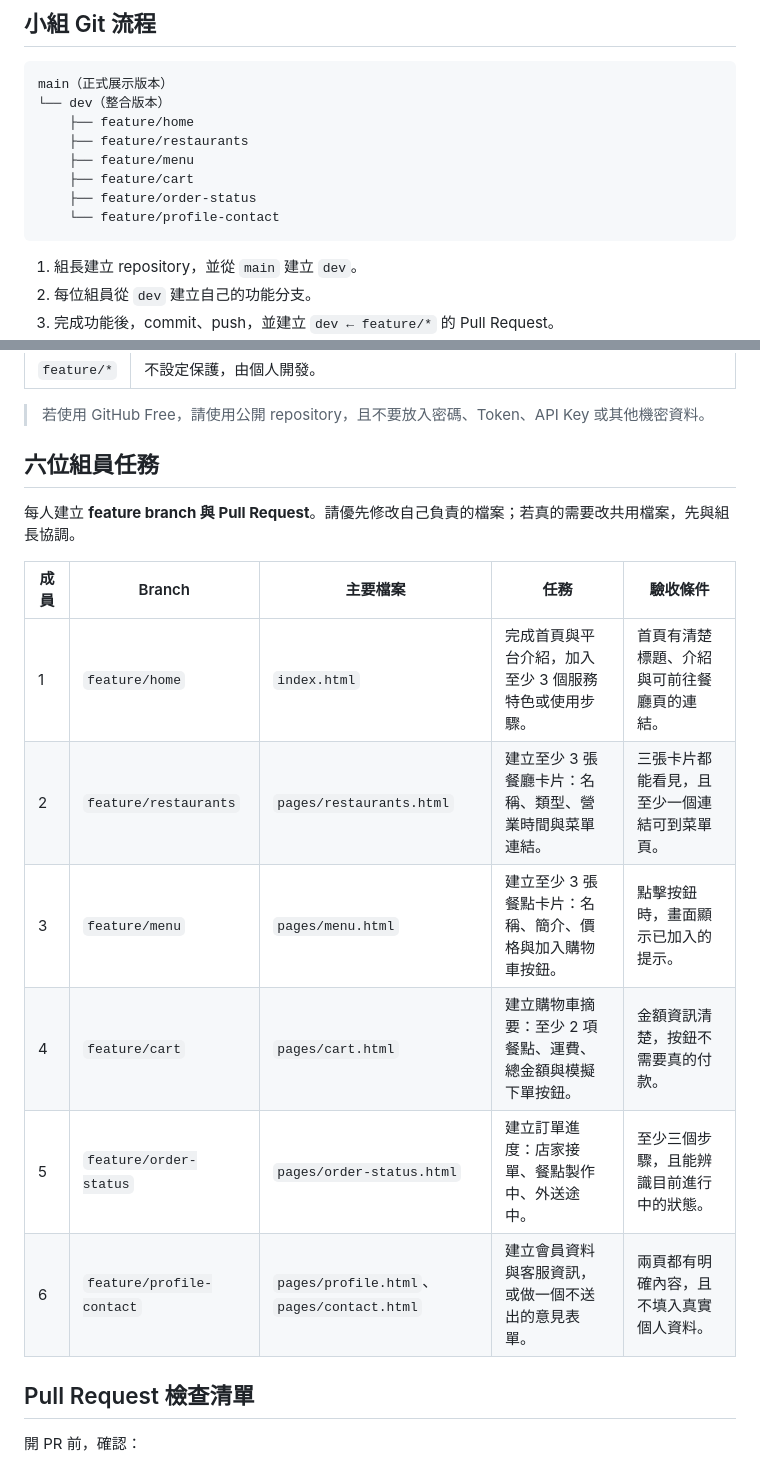
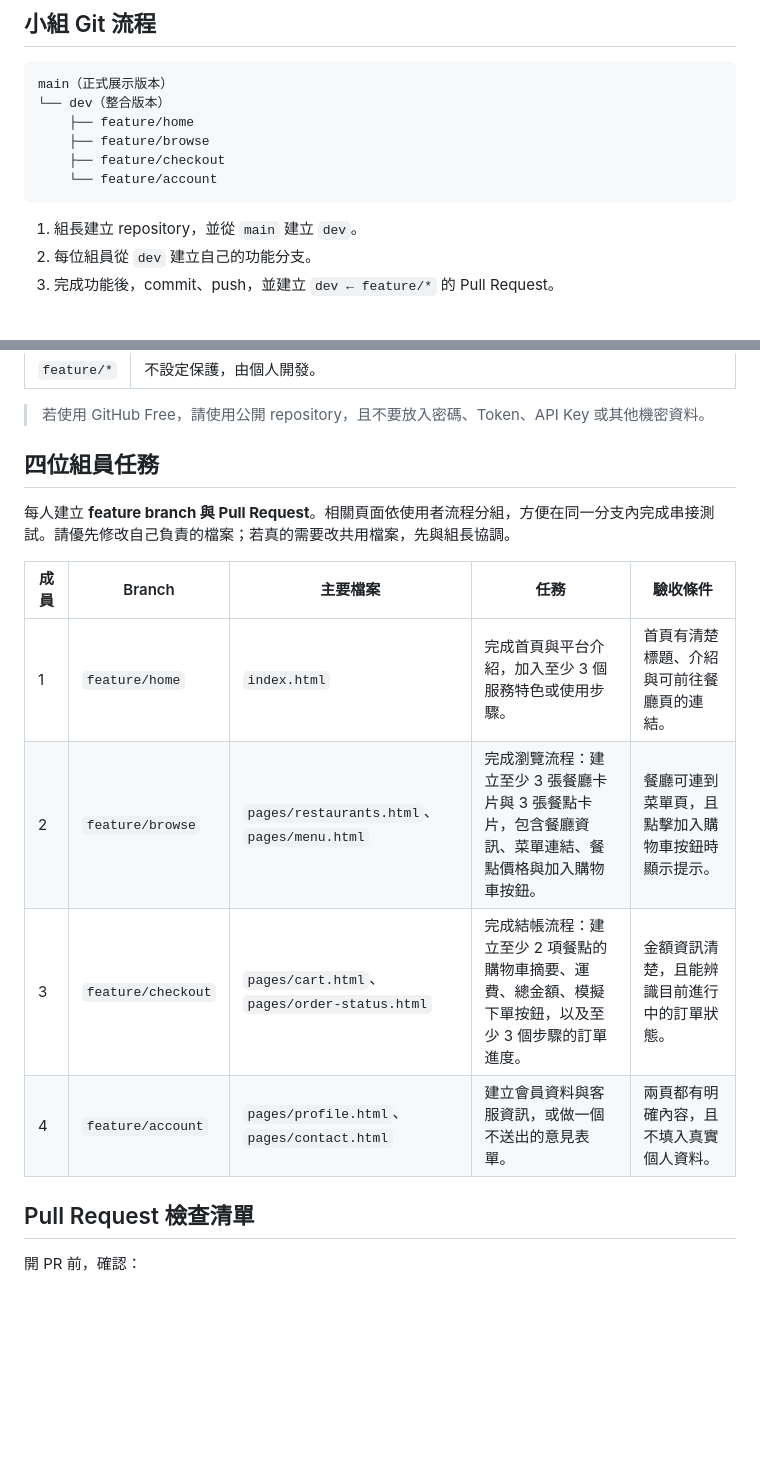
Before and after one commit to M1430714/delivery-demo, a Markdown page: README.md, 2 parts joined by grey strips. Rendered like a GitHub page; blank space fills up the shorter version.

Commit message:
更新四人功能分工與分支規劃

````diff
--- a/README.md
+++ b/README.md
@@ -29,11 +29,9 @@ delivery-demo-starter/
 main（正式展示版本）
 └── dev（整合版本）
     ├── feature/home
-    ├── feature/restaurants
-    ├── feature/menu
-    ├── feature/cart
-    ├── feature/order-status
-    └── feature/profile-contact
+    ├── feature/browse
+    ├── feature/checkout
+    └── feature/account
 ```
 
 1. 組長建立 repository，並從 `main` 建立 `dev`。
@@ -52,18 +50,16 @@ main（正式展示版本）
 
 > 若使用 GitHub Free，請使用公開 repository，且不要放入密碼、Token、API Key 或其他機密資料。
 
-## 六位組員任務
+## 四位組員任務
 
-每人建立 **feature branch 與 Pull Request**。請優先修改自己負責的檔案；若真的需要改共用檔案，先與組長協調。
+每人建立 **feature branch 與 Pull Request**。相關頁面依使用者流程分組，方便在同一分支內完成串接測試。請優先修改自己負責的檔案；若真的需要改共用檔案，先與組長協調。
 
-| 成員 | Branch                      | 主要檔案                                       | 任務                                                        | 驗收條件                                     |
-| ---- | --------------------------- | ---------------------------------------------- | ----------------------------------------------------------- | -------------------------------------------- |
-| 1    |  `feature/home`           | `index.html`                                 | 完成首頁與平台介紹，加入至少 3 個服務特色或使用步驟。       | 首頁有清楚標題、介紹與可前往餐廳頁的連結。   |
-| 2    | `feature/restaurants`     | `pages/restaurants.html`                     | 建立至少 3 張餐廳卡片：名稱、類型、營業時間與菜單連結。     | 三張卡片都能看見，且至少一個連結可到菜單頁。 |
-| 3    | `feature/menu`            | `pages/menu.html`                            | 建立至少 3 張餐點卡片：名稱、簡介、價格與加入購物車按鈕。   | 點擊按鈕時，畫面顯示已加入的提示。           |
-| 4    | `feature/cart`            | `pages/cart.html`                            | 建立購物車摘要：至少 2 項餐點、運費、總金額與模擬下單按鈕。 | 金額資訊清楚，按鈕不需要真的付款。           |
-| 5    | `feature/order-status`    | `pages/order-status.html`                    | 建立訂單進度：店家接單、餐點製作中、外送途中。              | 至少三個步驟，且能辨識目前進行中的狀態。     |
-| 6    | `feature/profile-contact` | `pages/profile.html`、`pages/contact.html` | 建立會員資料與客服資訊，或做一個不送出的意見表單。          | 兩頁都有明確內容，且不填入真實個人資料。     |
+| 成員 | Branch             | 主要檔案                                              | 任務                                                                                                               | 驗收條件                                                                 |
+| ---- | ------------------ | ----------------------------------------------------- | ------------------------------------------------------------------------------------------------------------------ | ------------------------------------------------------------------------ |
+| 1    | `feature/home`     | `index.html`                                          | 完成首頁與平台介紹，加入至少 3 個服務特色或使用步驟。                                                                    | 首頁有清楚標題、介紹與可前往餐廳頁的連結。                               |
+| 2    | `feature/browse`   | `pages/restaurants.html`、`pages/menu.html`           | 完成瀏覽流程：建立至少 3 張餐廳卡片與 3 張餐點卡片，包含餐廳資訊、菜單連結、餐點價格與加入購物車按鈕。                  | 餐廳可連到菜單頁，且點擊加入購物車按鈕時顯示提示。                       |
+| 3    | `feature/checkout` | `pages/cart.html`、`pages/order-status.html`           | 完成結帳流程：建立至少 2 項餐點的購物車摘要、運費、總金額、模擬下單按鈕，以及至少 3 個步驟的訂單進度。                  | 金額資訊清楚，且能辨識目前進行中的訂單狀態。                             |
+| 4    | `feature/account`  | `pages/profile.html`、`pages/contact.html`             | 建立會員資料與客服資訊，或做一個不送出的意見表單。                                                                       | 兩頁都有明確內容，且不填入真實個人資料。                                 |
 
 ## Pull Request 檢查清單
 
````
